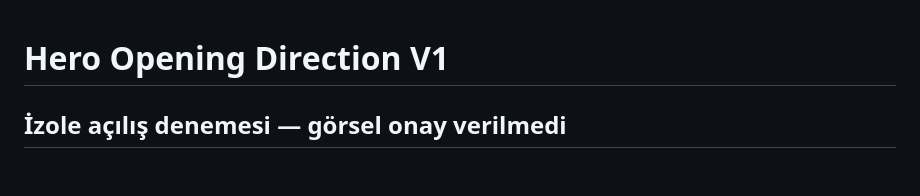
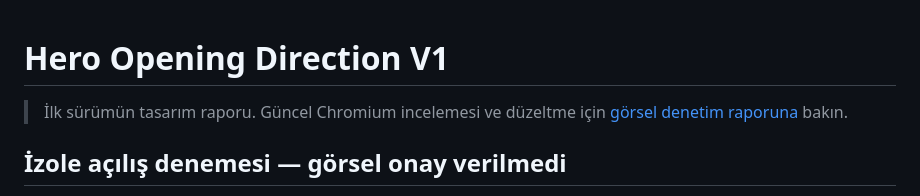
Before and after one commit to aligazaltr/Ali-Gazal-Site, a Markdown page: docs/hero-opening-direction-v1/REPORT.md, the part around the change. Rendered like a GitHub page; blank space fills up the shorter version.

```diff
--- a/docs/hero-opening-direction-v1/REPORT.md
+++ b/docs/hero-opening-direction-v1/REPORT.md
@@ -1,4 +1,7 @@
 # Hero Opening Direction V1
+
+> İlk sürümün tasarım raporu. Güncel Chromium incelemesi ve düzeltme için [görsel denetim raporuna](qa/REPORT.md) bakın.
+
 ## İzole açılış denemesi — görsel onay verilmedi
 
 Temel main: a1cc3a3504df5757eb4444215606f40e33fea76b.
```
Also changed, not shown: docs/hero-opening-direction-v1/qa/1440-dark.jpg (added), docs/hero-opening-direction-v1/qa/1440-light.jpg (added), docs/hero-opening-direction-v1/qa/360-dark.jpg (added), docs/hero-opening-direction-v1/qa/390-dark.jpg (added), docs/hero-opening-direction-v1/qa/390-light.jpg (added), 12 other files.
